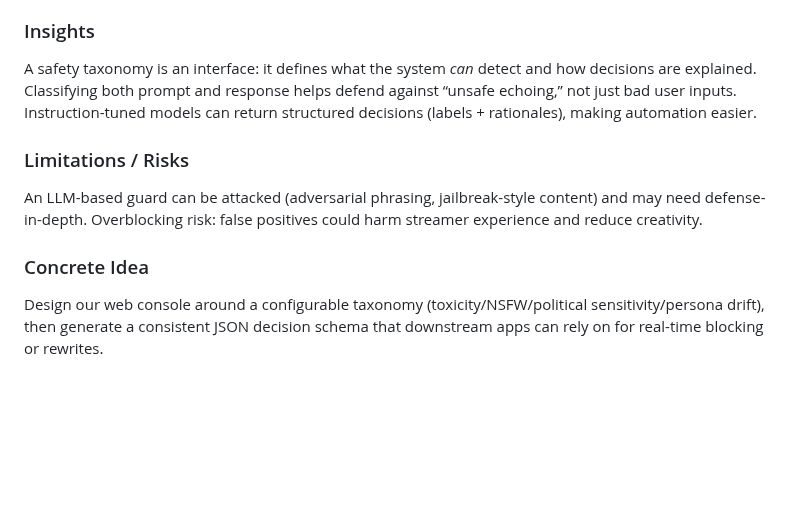
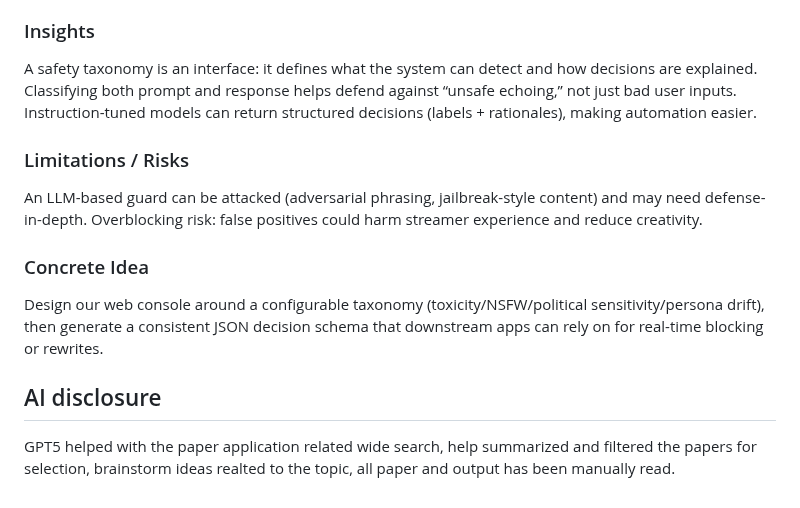
Before and after one commit to IS492-SP26/team-project-ai-streamer, a Markdown page: reflections/Fitz Song.md, the part around the change. GitHub-like rendering; blank space fills up the shorter version.

```diff
--- a/reflections/Fitz Song.md
+++ b/reflections/Fitz Song.md
@@ -55,7 +55,7 @@ Llama Guard tackles the need for robust safety filtering of both user prompts an
 
 ### Insights
 
-A safety taxonomy is an interface: it defines what the system *can* detect and how decisions are explained.
+A safety taxonomy is an interface: it defines what the system can detect and how decisions are explained.
 Classifying both prompt and response helps defend against “unsafe echoing,” not just bad user inputs.
 Instruction-tuned models can return structured decisions (labels + rationales), making automation easier.
 
@@ -69,3 +69,6 @@ Overblocking risk: false positives could harm streamer experience and reduce cre
 ### Concrete Idea
 
 Design our web console around a configurable taxonomy (toxicity/NSFW/political sensitivity/persona drift), then generate a consistent JSON decision schema that downstream apps can rely on for real-time blocking or rewrites.
+
+## AI disclosure
+GPT5 helped with the paper application related wide search, help summarized and filtered the papers for selection, brainstorm ideas realted to the topic, all paper and output has been manually read.
```
